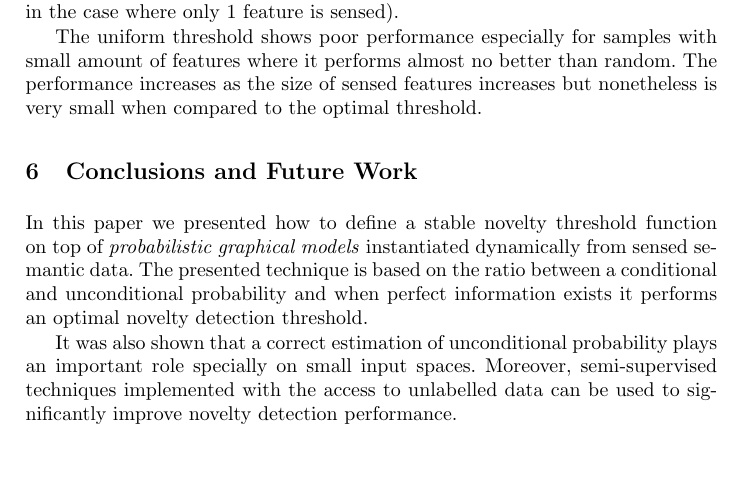
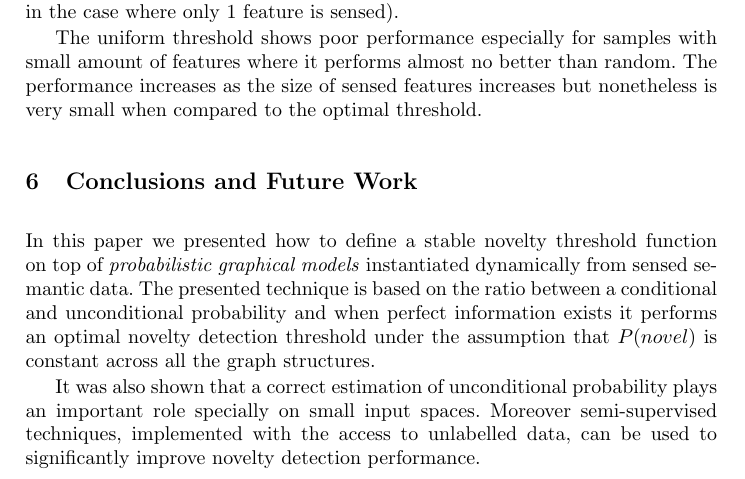
Before and after one commit to andresusanopinto/novelty-detection-thesis, a LaTeX paper (semantic-nd/article.tex): part of page 13 of 15, cut so that both start at the same text, the shorter picture padded with empty space. Compiled offline with pdfLaTeX.

Commit message:
Small fixes on conclusion and future work.

```diff
--- a/semantic-nd/article.tex
+++ b/semantic-nd/article.tex
@@ -610,11 +610,12 @@ top of \emph{probabilistic graphical models} instantiated dynamically from sense
 semantic data.
 The presented technique is based on the ratio between a conditional and
 unconditional probability and when perfect information exists it performs an optimal
-novelty detection threshold.
+novelty detection threshold under the assumption that $P(novel)$ is constant across
+all the graph structures.
 
 It was also shown that a correct estimation of unconditional probability plays an
-important role specially on small input spaces. Moreover, semi-supervised techniques
-implemented with the access to unlabelled data can be used to significantly improve
+important role specially on small input spaces. Moreover semi-supervised techniques,
+implemented with the access to unlabelled data, can be used to significantly improve
 novelty detection performance.
 
 Given the synthetic distribution, an assumption on an uniform
```
